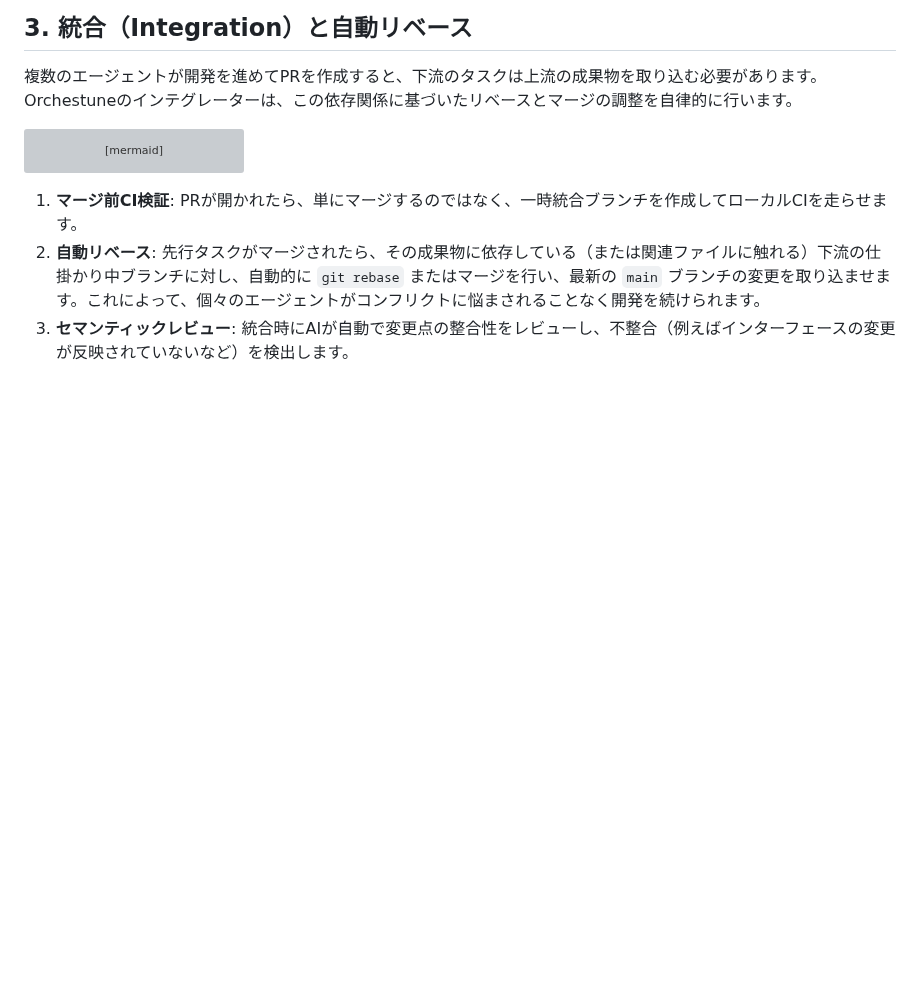
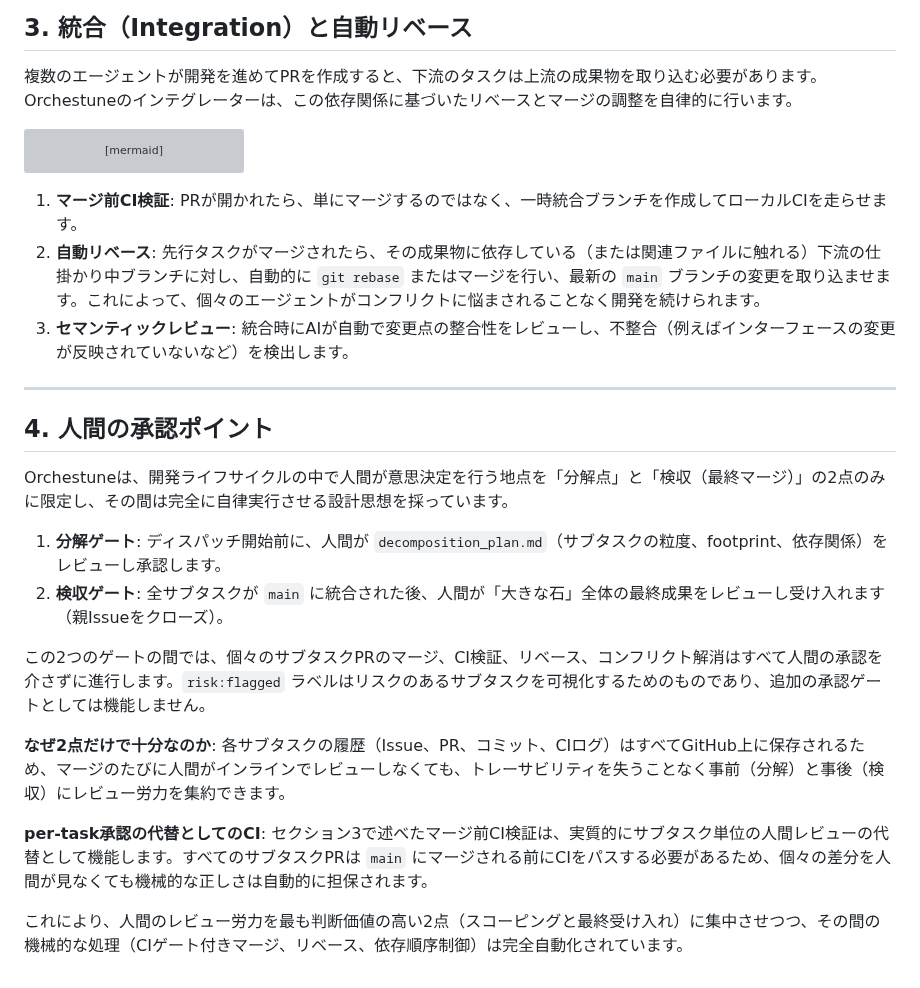
Before and after one commit to Saltmu/orchestune, a Markdown page: docs/ja/architecture.md, the part around the change. Drawn GitHub-style; blank space fills up the shorter version; grey boxes are pictures that could not be loaded.

Commit message:
docs: architecture.md に人間の承認ポイントセクションを追記
人間の承認点が「分解点」と「検収(最終マージ)」の2点のみであり、
その間のサブタスクPRマージ・CI検証・リベースは完全自律実行される
という設計思想を明文化する。(Closes #32)

```diff
--- a/docs/ja/architecture.md
+++ b/docs/ja/architecture.md
@@ -78,3 +78,20 @@ sequenceDiagram
    先行タスクがマージされたら、その成果物に依存している（または関連ファイルに触れる）下流の仕掛かり中ブランチに対し、自動的に `git rebase` またはマージを行い、最新の `main` ブランチの変更を取り込ませます。これによって、個々のエージェントがコンフリクトに悩まされることなく開発を続けられます。
 3. **セマンティックレビュー**:
    統合時にAIが自動で変更点の整合性をレビューし、不整合（例えばインターフェースの変更が反映されていないなど）を検出します。
+
+---
+
+## 4. 人間の承認ポイント
+
+Orchestuneは、開発ライフサイクルの中で人間が意思決定を行う地点を「分解点」と「検収（最終マージ）」の2点のみに限定し、その間は完全に自律実行させる設計思想を採っています。
+
+1. **分解ゲート**: ディスパッチ開始前に、人間が `decomposition_plan.md`（サブタスクの粒度、footprint、依存関係）をレビューし承認します。
+2. **検収ゲート**: 全サブタスクが `main` に統合された後、人間が「大きな石」全体の最終成果をレビューし受け入れます（親Issueをクローズ）。
+
+この2つのゲートの間では、個々のサブタスクPRのマージ、CI検証、リベース、コンフリクト解消はすべて人間の承認を介さずに進行します。`risk:flagged` ラベルはリスクのあるサブタスクを可視化するためのものであり、追加の承認ゲートとしては機能しません。
+
+**なぜ2点だけで十分なのか**: 各サブタスクの履歴（Issue、PR、コミット、CIログ）はすべてGitHub上に保存されるため、マージのたびに人間がインラインでレビューしなくても、トレーサビリティを失うことなく事前（分解）と事後（検収）にレビュー労力を集約できます。
+
+**per-task承認の代替としてのCI**: セクション3で述べたマージ前CI検証は、実質的にサブタスク単位の人間レビューの代替として機能します。すべてのサブタスクPRは `main` にマージされる前にCIをパスする必要があるため、個々の差分を人間が見なくても機械的な正しさは自動的に担保されます。
+
+これにより、人間のレビュー労力を最も判断価値の高い2点（スコーピングと最終受け入れ）に集中させつつ、その間の機械的な処理（CIゲート付きマージ、リベース、依存順序制御）は完全自動化されています。
```
Also changed, not shown: docs/en/architecture.md (+17 -0 lines).
